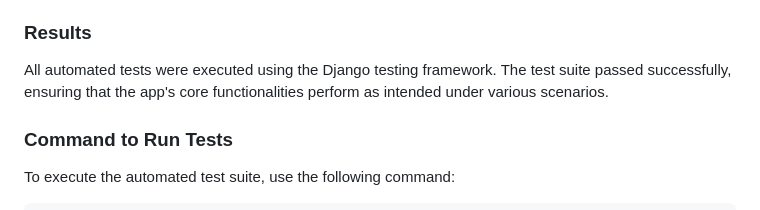
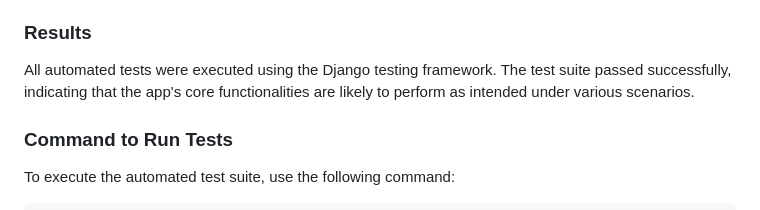
Before and after one commit to Taybe2/community-booker, a Markdown page: TESTING.md, the part around the change. GitHub-like rendering.

```diff
--- a/TESTING.md
+++ b/TESTING.md
@@ -263,7 +263,7 @@ Automated testing was implemented to ensure the robustness and reliability of th
   - Proper handling of edge cases like empty or invalid time slot data.
 
 ### Results
-All automated tests were executed using the Django testing framework. The test suite passed successfully, ensuring that the app's core functionalities perform as intended under various scenarios.
+All automated tests were executed using the Django testing framework. The test suite passed successfully, indicating that the app's core functionalities are likely to perform as intended under various scenarios.
 
 ### Command to Run Tests
 To execute the automated test suite, use the following command:
```
Also changed, not shown: README.md (+34 -1 lines), docs/images/accessibility/create-booking.png (added), docs/images/accessibility/home.png (added), docs/images/accessibility/my-bookings.png (added), docs/images/accessibility/timeslots.png (added), 1 other file.
